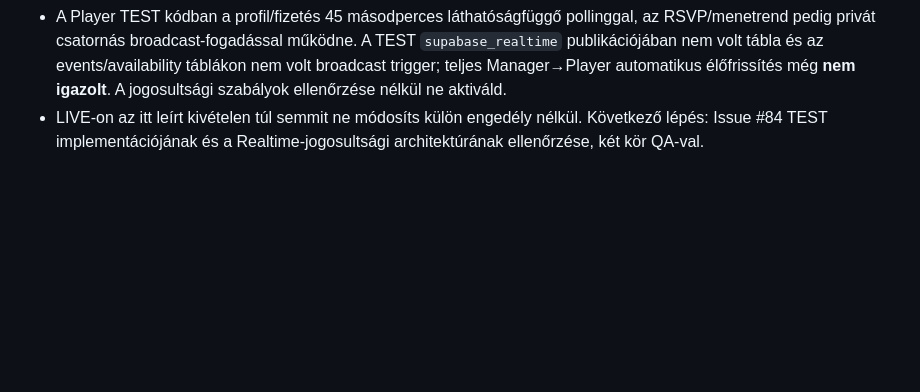
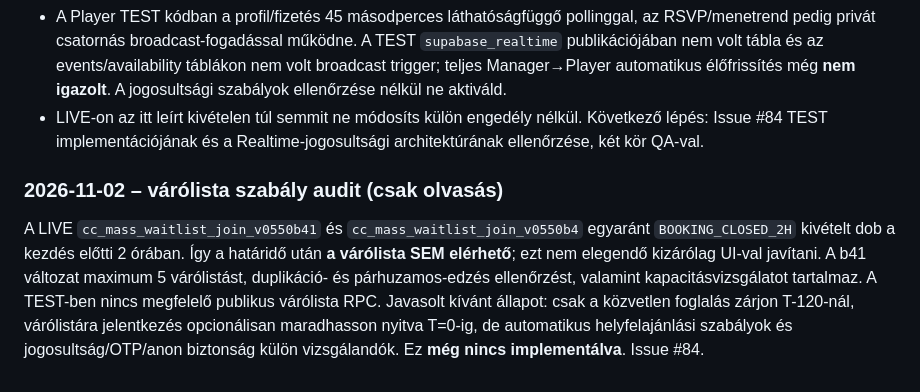
Before and after one commit to beacvolleyCC/club-control-manager, a Markdown page: docs/handover/HANDOVER_20261028_CC_TEST_CONTINUATION.md, the part around the change. Rendered like a GitHub page; blank space fills up the shorter version.

Commit message:
docs(test): record backend waitlist cutoff audit and parity blocker

```diff
--- a/docs/handover/HANDOVER_20261028_CC_TEST_CONTINUATION.md
+++ b/docs/handover/HANDOVER_20261028_CC_TEST_CONTINUATION.md
@@ -139,3 +139,6 @@ Folytassuk a BEAC Club Control fejlesztését. Előbb olvasd el a Manager TEST
 - Új Manager GitHub **Issue #84**: https://github.com/beacvolleyCC/club-control-manager/issues/84 – a TEST publikus jelentkezési UI 2 órás határidőnél a jelentkezés lezárását és értelmes hibaüzenetet mutasson, a várólista csak jogosult konfigurációban legyen elérhető. A TEST-ben a `mass_waitlist` tábla létezik; a publikus API és frontend paritása nincs bizonyítva. Ez **terv, még nem implementált javítás**.
 - A Player TEST kódban a profil/fizetés 45 másodperces láthatóságfüggő pollinggal, az RSVP/menetrend pedig privát csatornás broadcast-fogadással működne. A TEST `supabase_realtime` publikációjában nem volt tábla és az events/availability táblákon nem volt broadcast trigger; teljes Manager→Player automatikus élőfrissítés még **nem igazolt**. A jogosultsági szabályok ellenőrzése nélkül ne aktiváld.
 - LIVE-on az itt leírt kivételen túl semmit ne módosíts külön engedély nélkül. Következő lépés: Issue #84 TEST implementációjának és a Realtime-jogosultsági architektúrának ellenőrzése, két kör QA-val.
+
+### 2026-11-02 – várólista szabály audit (csak olvasás)
+A LIVE `cc_mass_waitlist_join_v0550b41` és `cc_mass_waitlist_join_v0550b4` egyaránt `BOOKING_CLOSED_2H` kivételt dob a kezdés előtti 2 órában. Így a határidő után **a várólista SEM elérhető**; ezt nem elegendő kizárólag UI-val javítani. A b41 változat maximum 5 várólistást, duplikáció- és párhuzamos-edzés ellenőrzést, valamint kapacitásvizsgálatot tartalmaz. A TEST-ben nincs megfelelő publikus várólista RPC. Javasolt kívánt állapot: csak a közvetlen foglalás zárjon T-120-nál, várólistára jelentkezés opcionálisan maradhasson nyitva T=0-ig, de automatikus helyfelajánlási szabályok és jogosultság/OTP/anon biztonság külön vizsgálandók. Ez **még nincs implementálva**. Issue #84.
```
